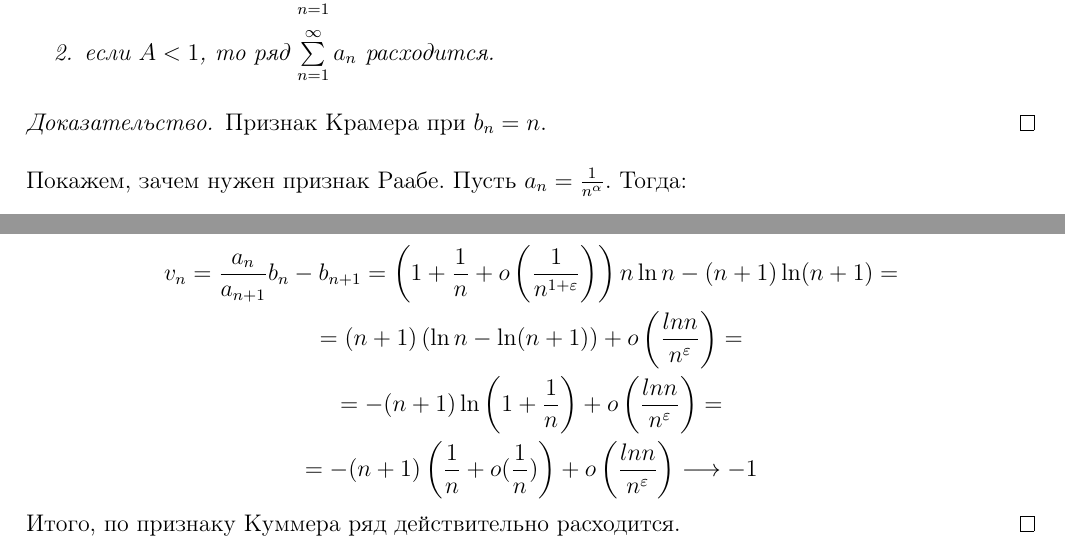
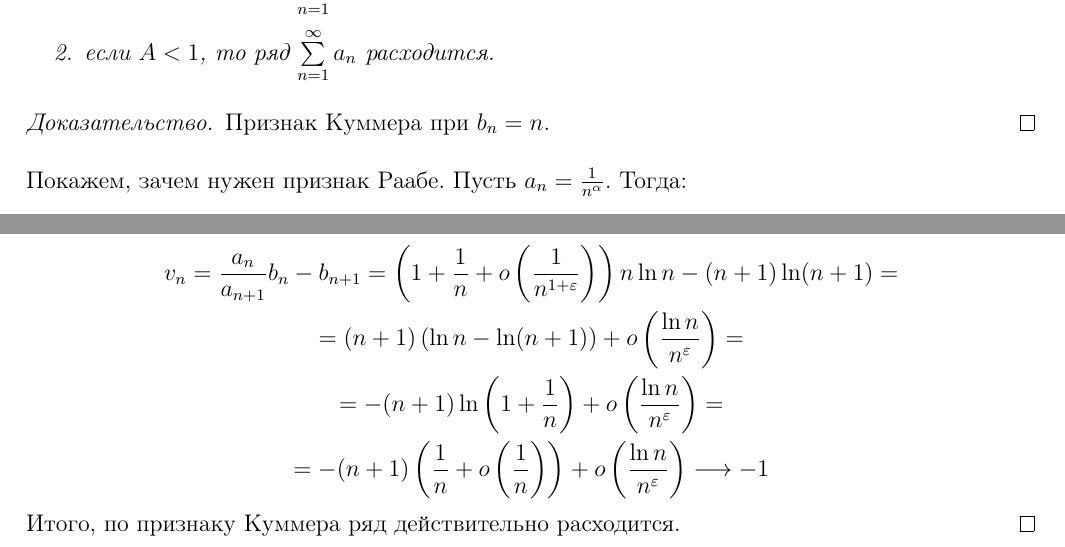
Before and after one commit to hse-ami/lectures, a LaTeX document (calculus-3/tex/calculus-3_03_[19.09.2016].tex): two parts of pages 3 and 4 of 5, joined at a grey line, cut so that both start at the same text. Compiled offline with pdfLaTeX.

Commit message:
calculus lecture 3 typos

```diff
--- a/calculus-3/tex/calculus-3_03_[19.09.2016].tex
+++ b/calculus-3/tex/calculus-3_03_[19.09.2016].tex
@@ -109,7 +109,7 @@ $$
 \end{Test}
 
 \begin{proof}
-Признак Крамера при $b_n = n$.
+Признак Куммера при $b_n = n$.
 \end{proof}
 
 Покажем, зачем нужен признак Раабе. Пусть $a_n = \frac{1}{n^\alpha}$. Тогда:
@@ -145,9 +145,9 @@ $$
 Рассмотрим подробней последний случай, когда $\alpha=\beta=1$. Воспользуемся формой из признака Куммера при $b_n = n\ln n$ и равенством из условия:
 \begin{gather*}
 v_n = \frac{a_n}{a_{n+1}}b_n - b_{n+1} = \left( 1 + \frac{1}{n} + o\left( \frac{1}{n^{1+\eps}}\right) \right)n\ln n - (n+1)\ln(n+1) = \\
-= (n+1)\left( \ln n - \ln(n+1) \right) + o\left( \frac{ln n}{n^\eps} \right) = \\
-= -(n+1)\ln\left( 1 + \frac{1}{n} \right) + o\left( \frac{ln n}{n^\eps} \right) = \\
-= -(n+1)\left( \frac{1}{n} + o(\frac{1}{n}) \right) + o\left( \frac{ln n}{n^\eps} \right) \longrightarrow -1
+= (n+1)\left( \ln n - \ln(n+1) \right) + o\left( \frac{\ln n}{n^\eps} \right) = \\
+= -(n+1)\ln\left( 1 + \frac{1}{n} \right) + o\left( \frac{\ln n}{n^\eps} \right) = \\
+= -(n+1)\left( \frac{1}{n} + o\left(\frac{1}{n}\right) \right) + o\left( \frac{\ln n}{n^\eps} \right) \longrightarrow -1
 \end{gather*}
 Итого, по признаку Куммера ряд действительно расходится.
 \end{proof}
```
